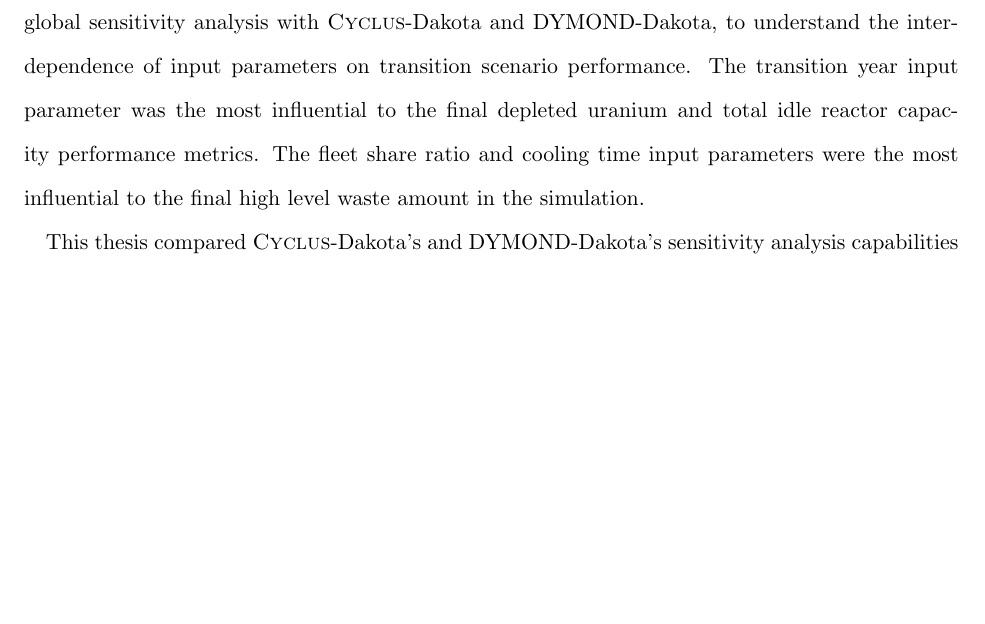
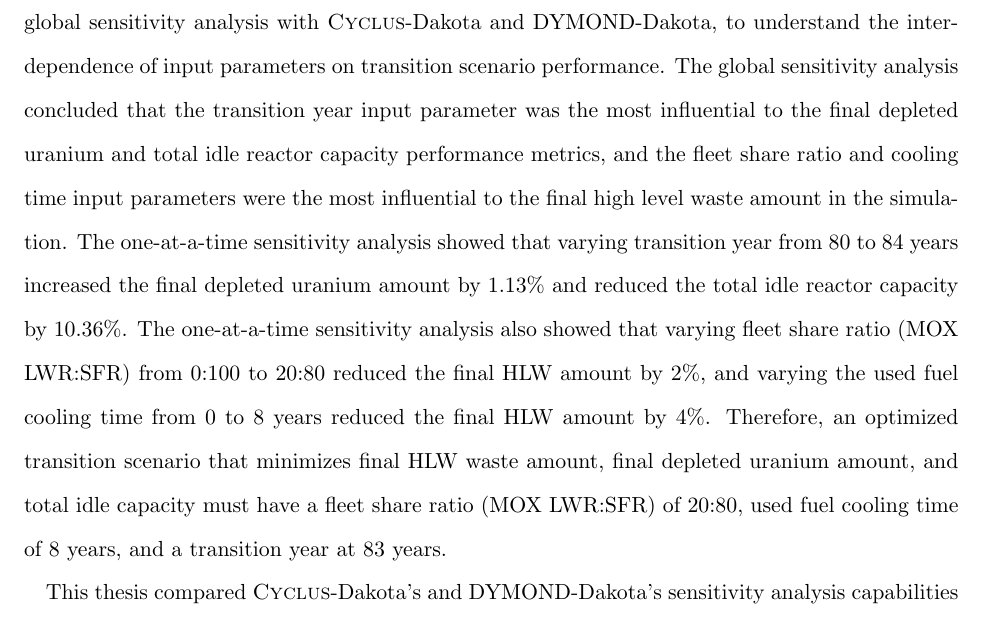
Before and after one commit to gwenchee/ms-thesis, a LaTeX thesis (ms-thesis.tex, which reads concl.tex): part of page 81 of 85 before the commit and part of page 81 of 86 after it, cut so that both start at the same text, the shorter picture padded with empty space. Compiled offline with pdfLaTeX.

Commit message:
added quant concl

```diff
--- a/concl.tex
+++ b/concl.tex
@@ -38,12 +38,24 @@ This work demonstrated one-at-a-time, synergistic, and
 global sensitivity analysis with \Cyclus-Dakota and DYMOND-Dakota,
 to understand the interdependence of input parameters on
 transition scenario performance.
-The transition year input parameter was the most influential
+The global sensitivity analysis concluded that
+the transition year input parameter was the most influential
 to the final depleted uranium and total idle reactor capacity
-performance metrics.
-The fleet share ratio and cooling time input parameters
+performance metrics, and
+the fleet share ratio and cooling time input parameters
 were the most influential to the final high level waste amount in the
 simulation.
+The one-at-a-time sensitivity analysis showed that varying transition
+year from 80 to 84 years increased the final depleted uranium amount by
+1.13\% and reduced the total idle reactor capacity by 10.36\%.
+The one-at-a-time sensitivity analysis also showed that varying
+fleet share ratio (MOX LWR:SFR) from 0:100 to 20:80 reduced the
+final HLW amount by 2\%, and varying the used fuel cooling time from 0 to
+8 years reduced the final HLW amount by 4\%.
+Therefore, an optimized transition scenario that minimizes final
+HLW waste amount, final depleted uranium amount, and total idle capacity
+must have a fleet share ratio (MOX LWR:SFR) of 20:80, used fuel cooling time
+of 8 years, and a transition year at 83 years.
 
 This thesis compared \Cyclus-Dakota's and DYMOND-Dakota's sensitivity analysis
 capabilities
```
